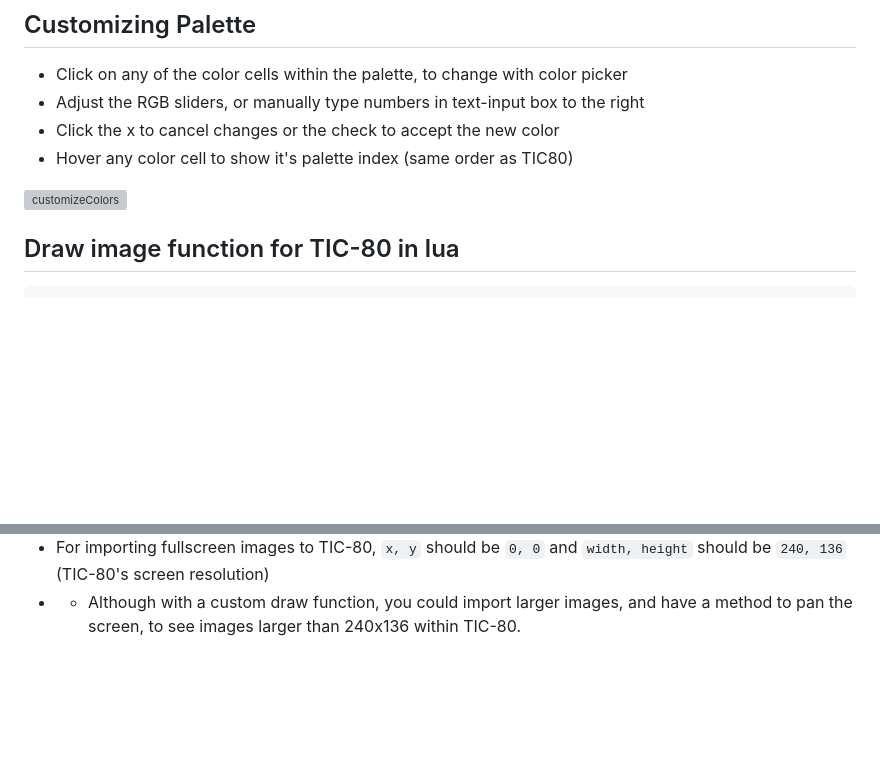
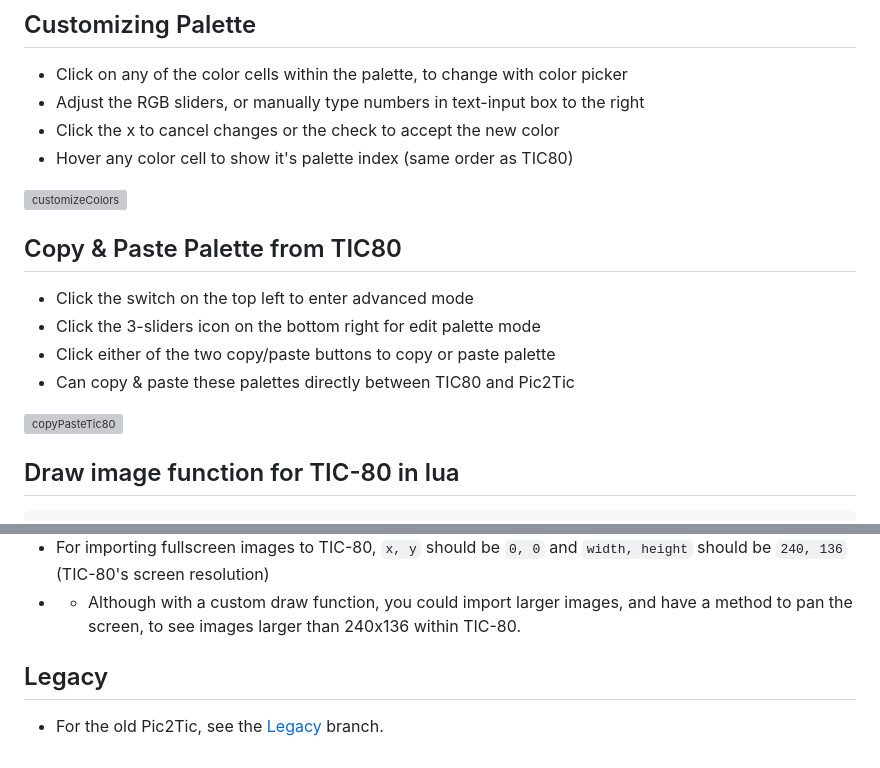
Before and after one commit to archaicvirus/Pic-2-Tic, a Markdown page: README.md, 2 parts joined by grey strips. GitHub-like rendering; blank space fills up the shorter version; grey boxes are pictures that could not be loaded.

```diff
--- a/README.md
+++ b/README.md
@@ -93,6 +93,14 @@ A web-app designed to convert images to 16-color format, for use with the TIC-80
 
 ![customizeColors](https://github.com/archaicvirus/Pic-2-Tic/assets/25288625/9d7c0792-106f-4057-8de3-cd4db79706d4)
 
+## Copy & Paste Palette from TIC80
+- Click the switch on the top left to enter advanced mode
+- Click the 3-sliders icon on the bottom right for edit palette mode
+- Click either of the two copy/paste buttons to copy or paste palette
+- Can copy & paste these palettes directly between TIC80 and Pic2Tic
+
+![copyPasteTic80](https://github.com/archaicvirus/Pic-2-Tic/assets/25288625/7b1e6e0a-8d82-4b26-a582-60deee4b16ef)
+
 
 
 ## Draw image function for TIC-80 in lua
@@ -116,3 +124,6 @@ function draw_image(x, y, width, height, pixel_data, color_key)
 - `color_key` - Transparency, eg. will not draw this color/palette index
 - For importing fullscreen images to TIC-80, `x, y` should be `0, 0` and `width, height` should be `240, 136` (TIC-80's screen resolution)
 - - Although with a custom draw function, you could import larger images, and have a method to pan the screen, to see images larger than 240x136 within TIC-80.
+
+## Legacy
+- For the old Pic2Tic, see the [Legacy](https://github.com/archaicvirus/Pic-2-Tic/tree/legacy) branch.
```
